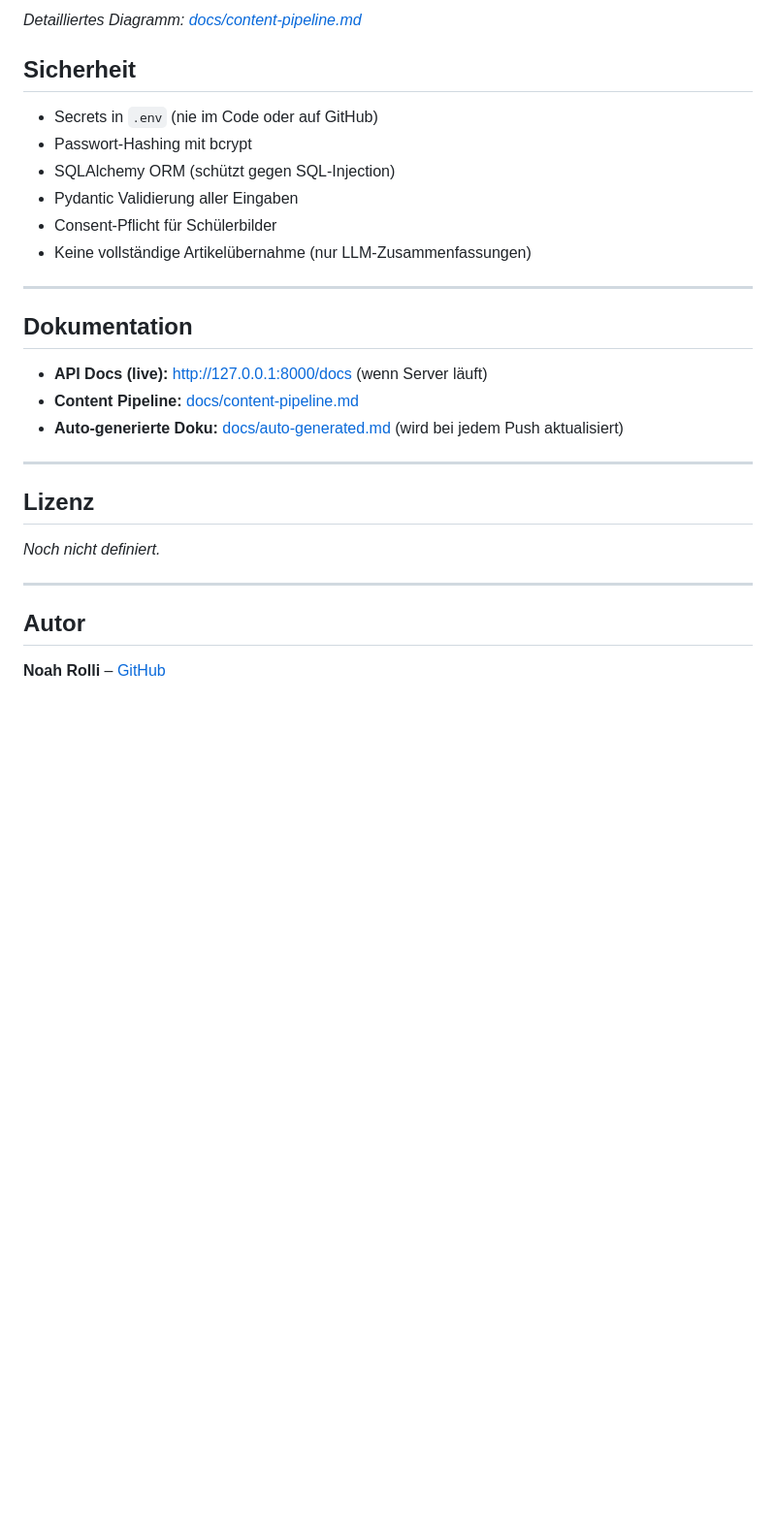
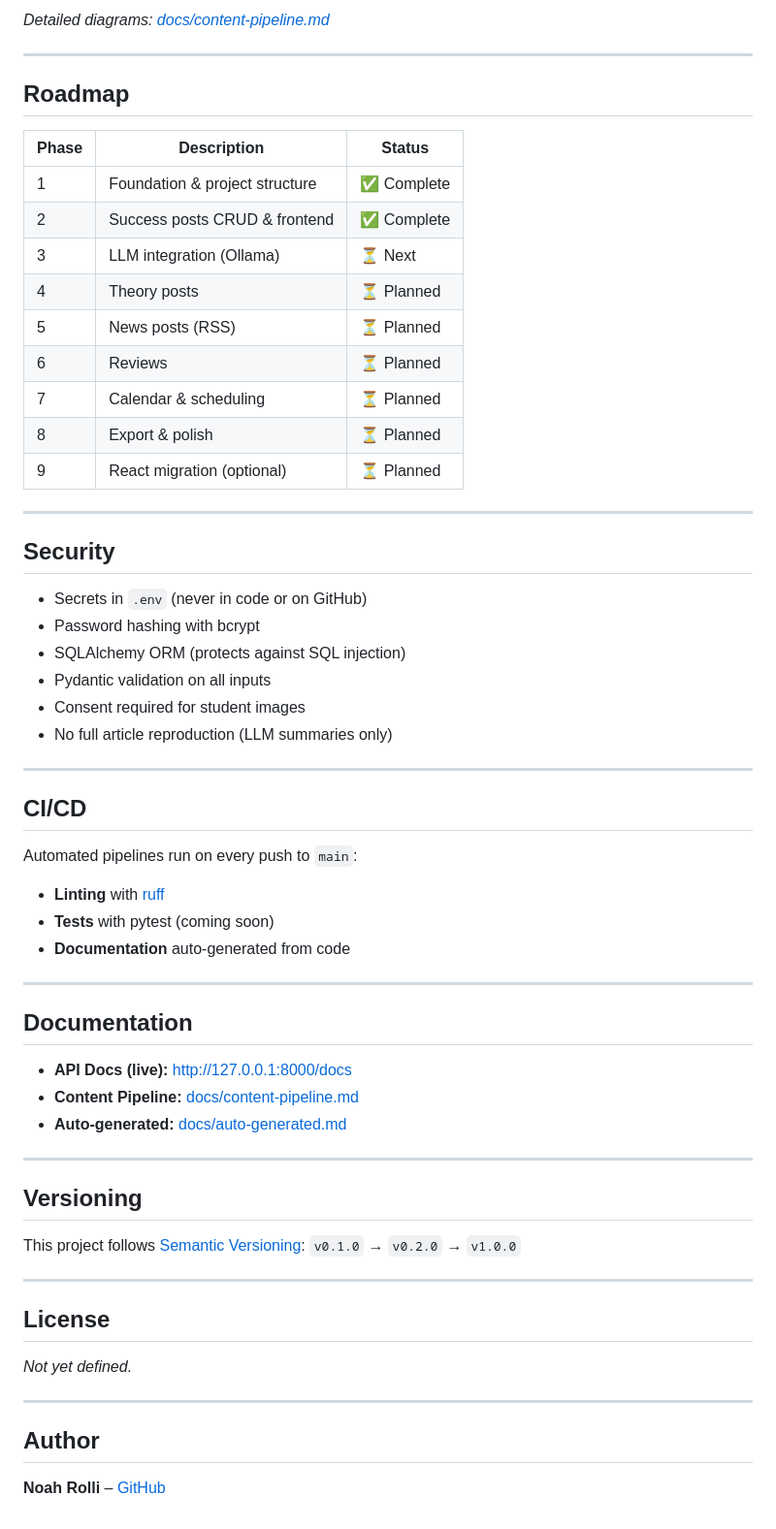
Before and after one commit to NoahRolli/contentHub_catchKen, a Markdown page: README.md, the part around one of its changes. Shown at 97% size. Drawn GitHub-style; blank space fills up the shorter version.

Commit message:
Redesign README to match Pallas project style

````diff
--- a/README.md
+++ b/README.md
@@ -140,32 +173,66 @@ graph LR
 ```
 
-*Detailliertes Diagramm: [docs/content-pipeline.md](docs/content-pipeline.md)*
-
-## Sicherheit
-
-- Secrets in `.env` (nie im Code oder auf GitHub)
-- Passwort-Hashing mit bcrypt
-- SQLAlchemy ORM (schützt gegen SQL-Injection)
-- Pydantic Validierung aller Eingaben
-- Consent-Pflicht für Schülerbilder
-- Keine vollständige Artikelübernahme (nur LLM-Zusammenfassungen)
+*Detailed diagrams: [docs/content-pipeline.md](docs/content-pipeline.md)*
 
 ---
 
-## Dokumentation
+## Roadmap
 
-- **API Docs (live):** http://127.0.0.1:8000/docs (wenn Server läuft)
-- **Content Pipeline:** [docs/content-pipeline.md](docs/content-pipeline.md)
-- **Auto-generierte Doku:** [docs/auto-generated.md](docs/auto-generated.md) (wird bei jedem Push aktualisiert)
+| Phase | Description | Status |
+|-------|-------------|--------|
+| 1 | Foundation & project structure | ✅ Complete |
+| 2 | Success posts CRUD & frontend | ✅ Complete |
+| 3 | LLM integration (Ollama) | ⏳ Next |
+| 4 | Theory posts | ⏳ Planned |
+| 5 | News posts (RSS) | ⏳ Planned |
+| 6 | Reviews | ⏳ Planned |
+| 7 | Calendar & scheduling | ⏳ Planned |
+| 8 | Export & polish | ⏳ Planned |
+| 9 | React migration (optional) | ⏳ Planned |
 
 ---
 
-## Lizenz
+## Security
 
-*Noch nicht definiert.*
+- Secrets in `.env` (never in code or on GitHub)
+- Password hashing with bcrypt
+- SQLAlchemy ORM (protects against SQL injection)
+- Pydantic validation on all inputs
+- Consent required for student images
+- No full article reproduction (LLM summaries only)
 
 ---
 
-## Autor
+## CI/CD
+
+Automated pipelines run on every push to `main`:
+- **Linting** with [ruff](https://github.com/astral-sh/ruff)
+- **Tests** with pytest (coming soon)
+- **Documentation** auto-generated from code
+
+---
+
+## Documentation
+
+- **API Docs (live):** [http://127.0.0.1:8000/docs](http://127.0.0.1:8000/docs)
+- **Content Pipeline:** [docs/content-pipeline.md](docs/content-pipeline.md)
+- **Auto-generated:** [docs/auto-generated.md](docs/auto-generated.md)
+
+---
+
+## Versioning
+
+This project follows [Semantic Versioning](https://semver.org/):
+`v0.1.0` → `v0.2.0` → `v1.0.0`
+
+---
+
+## License
+
+*Not yet defined.*
+
+---
+
+## Author
 
 **Noah Rolli** – [GitHub](https://github.com/NoahRolli)
````
Also changed, not shown: other parts of README.md (+138 -105 lines).
